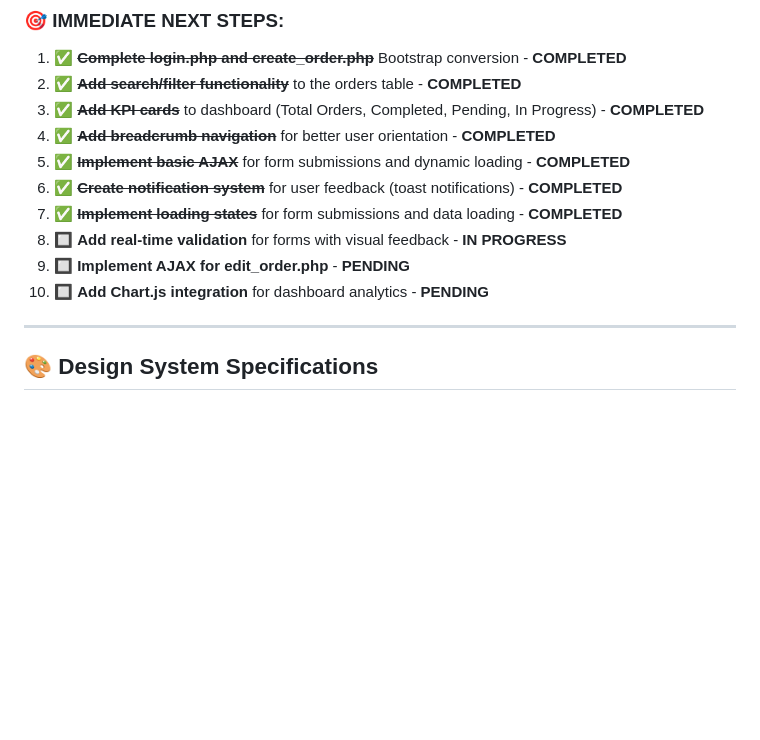
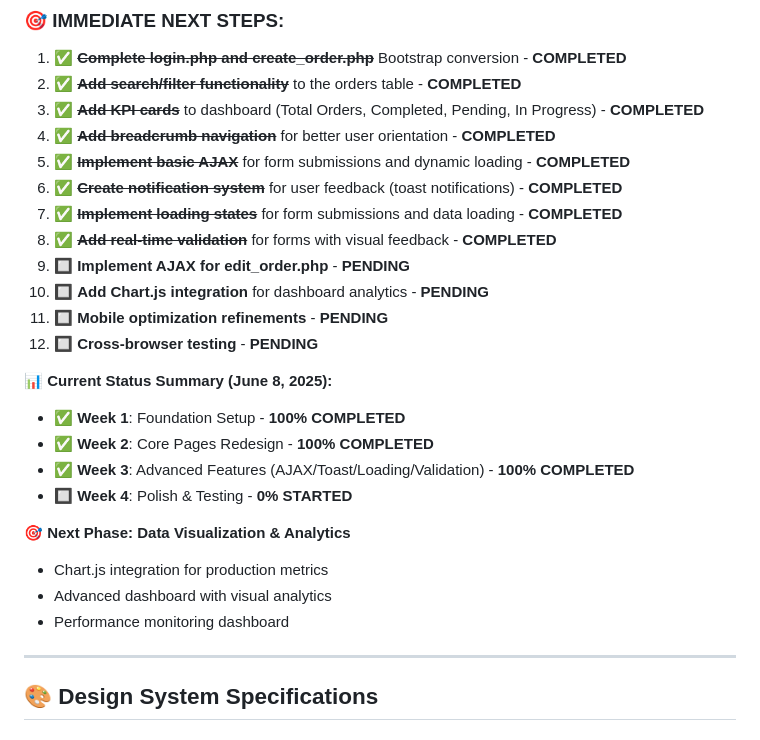
Before and after one commit to roan2008/testjules, a Markdown page: UXUI_IMPROVEMENT_PLAN_v2.md, the part around the change printed below. Drawn GitHub-style; blank space fills up the shorter version.

```diff
--- a/UXUI_IMPROVEMENT_PLAN_v2.md
+++ b/UXUI_IMPROVEMENT_PLAN_v2.md
@@ -235,9 +237,22 @@ public/
 5. ✅ **~~Implement basic AJAX~~** for form submissions and dynamic loading - **COMPLETED**
 6. ✅ **~~Create notification system~~** for user feedback (toast notifications) - **COMPLETED**
 7. ✅ **~~Implement loading states~~** for form submissions and data loading - **COMPLETED**
-8. 🔲 **Add real-time validation** for forms with visual feedback - **IN PROGRESS**
+8. ✅ **~~Add real-time validation~~** for forms with visual feedback - **COMPLETED**
 9. 🔲 **Implement AJAX for edit_order.php** - **PENDING**
 10. 🔲 **Add Chart.js integration** for dashboard analytics - **PENDING**
+11. 🔲 **Mobile optimization refinements** - **PENDING**
+12. 🔲 **Cross-browser testing** - **PENDING**
+
+**📊 Current Status Summary (June 8, 2025):**
+- ✅ **Week 1**: Foundation Setup - **100% COMPLETED**
+- ✅ **Week 2**: Core Pages Redesign - **100% COMPLETED**
+- ✅ **Week 3**: Advanced Features (AJAX/Toast/Loading/Validation) - **100% COMPLETED**
+- 🔲 **Week 4**: Polish & Testing - **0% STARTED**
+
+**🎯 Next Phase: Data Visualization & Analytics**
+- Chart.js integration for production metrics
+- Advanced dashboard with visual analytics
+- Performance monitoring dashboard
 
 ---
 
```
Also changed, not shown: other parts of UXUI_IMPROVEMENT_PLAN_v2.md (+87 -17 lines).
